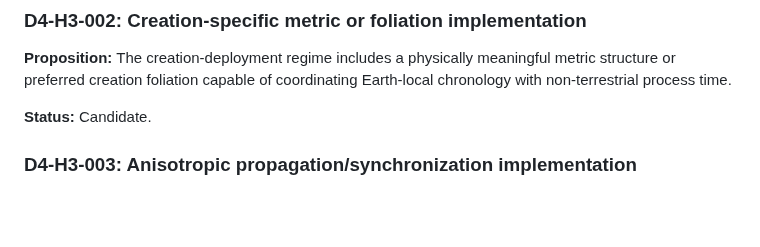
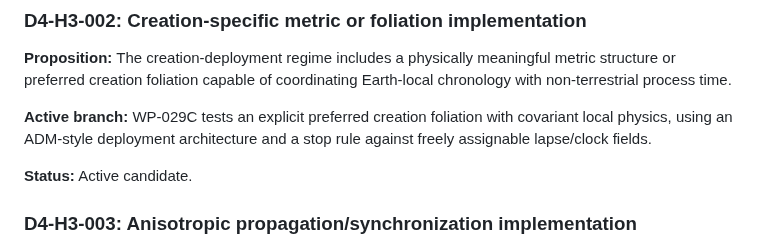
Before and after one commit to jdlongmire/designed-functional-maturity, a Markdown page: work-packages/WP-028/day4-layered-hypothesis-registry.md, the part around the change. Drawn GitHub-style; blank space fills up the shorter version.

Commit message:
Activate Family B foliation hypothesis

```diff
--- a/work-packages/WP-028/day4-layered-hypothesis-registry.md
+++ b/work-packages/WP-028/day4-layered-hypothesis-registry.md
@@ -68,7 +68,9 @@ Each hypothesis records: ID, layer, proposition, motivation, dependencies, free
 
 **Proposition:** The creation-deployment regime includes a physically meaningful metric structure or preferred creation foliation capable of coordinating Earth-local chronology with non-terrestrial process time.
 
-**Status:** Candidate.
+**Active branch:** WP-029C tests an explicit preferred creation foliation with covariant local physics, using an ADM-style deployment architecture and a stop rule against freely assignable lapse/clock fields.
+
+**Status:** Active candidate.
 
 ### D4-H3-003: Anisotropic propagation/synchronization implementation
 
```
